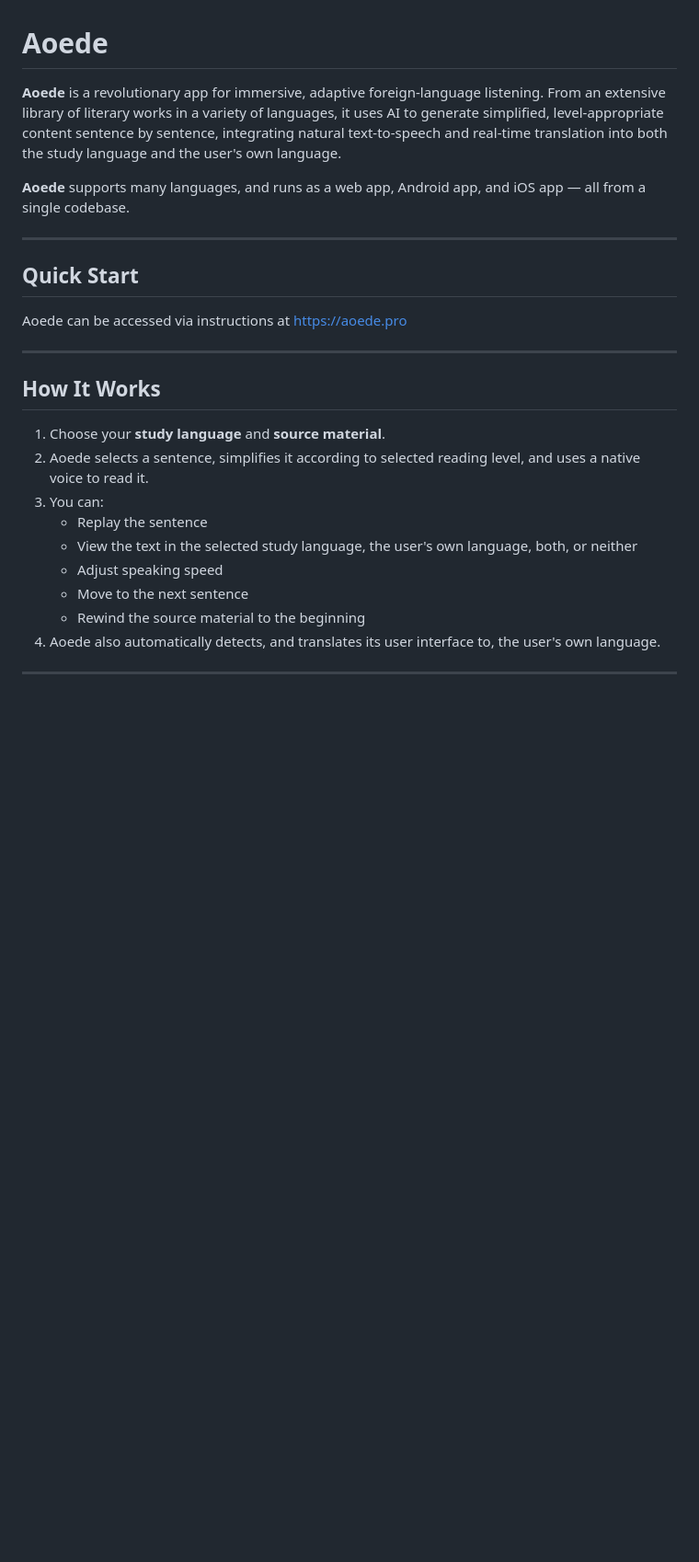
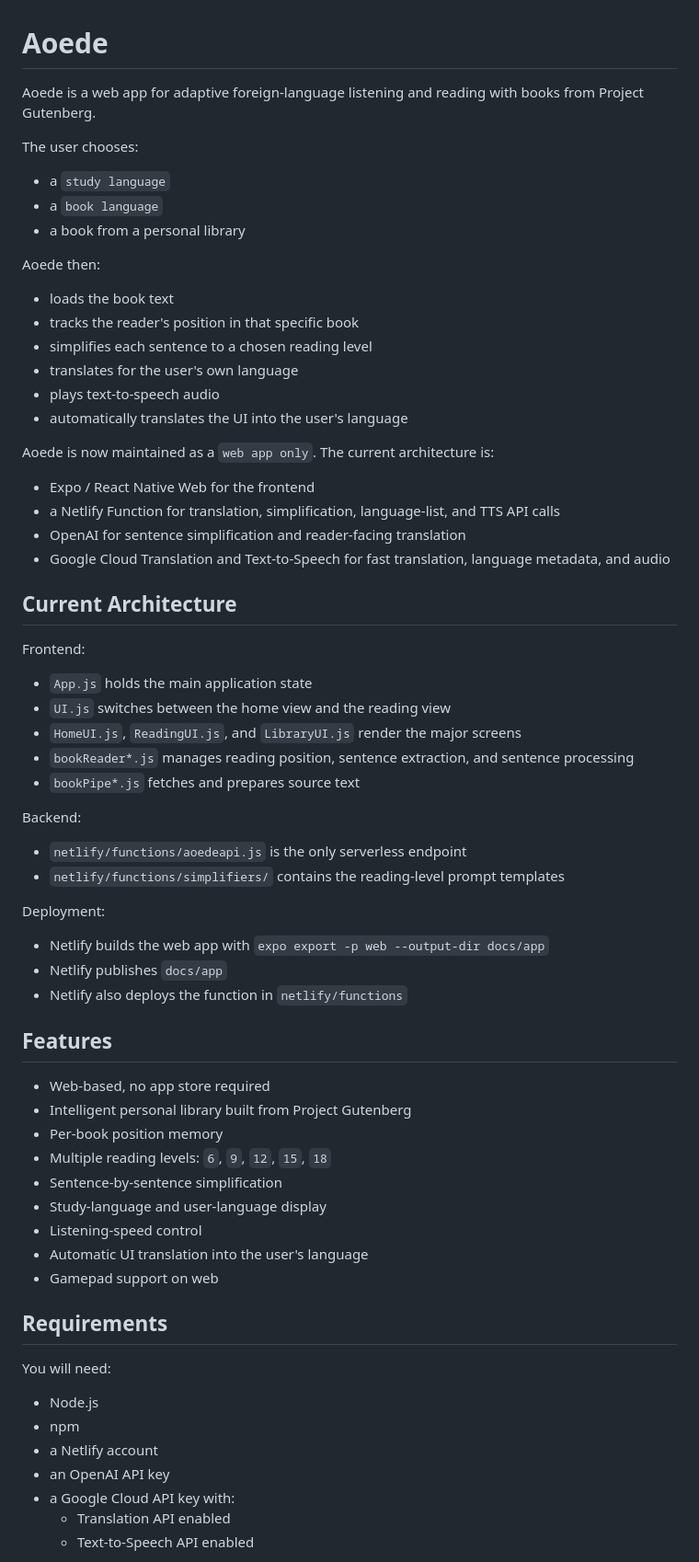
Before and after one commit to LindsayRidgeway/aoede, a Markdown page: README.md, the part around one of its changes. Shown at 92% size. Drawn GitHub-style; blank space fills up the shorter version.

```diff
--- a/README.md
+++ b/README.md
@@ -1,28 +1,64 @@
 # Aoede
 
-**Aoede** is a revolutionary app for immersive, adaptive foreign-language listening. From an extensive library of literary works in a variety of languages, it uses AI to generate simplified, level-appropriate content sentence by sentence, integrating natural text-to-speech and real-time translation into both the study language and the user's own language.
+Aoede is a web app for adaptive foreign-language listening and reading with books from Project Gutenberg.
 
-**Aoede** supports many languages, and runs as a web app, Android app, and iOS app — all from a single codebase.
+The user chooses:
+- a `study language`
+- a `book language`
+- a book from a personal library
 
----
+Aoede then:
+- loads the book text
+- tracks the reader's position in that specific book
+- simplifies each sentence to a chosen reading level
+- translates for the user's own language
+- plays text-to-speech audio
+- automatically translates the UI into the user's language
 
-## Quick Start
+Aoede is now maintained as a `web app only`. The current architecture is:
+- Expo / React Native Web for the frontend
+- a Netlify Function for translation, simplification, language-list, and TTS API calls
+- OpenAI for sentence simplification and reader-facing translation
+- Google Cloud Translation and Text-to-Speech for fast translation, language metadata, and audio
 
-Aoede can be accessed via instructions at https://aoede.pro
+## Current Architecture
 
----
+Frontend:
+- `App.js` holds the main application state
+- `UI.js` switches between the home view and the reading view
+- `HomeUI.js`, `ReadingUI.js`, and `LibraryUI.js` render the major screens
+- `bookReader*.js` manages reading position, sentence extraction, and sentence processing
+- `bookPipe*.js` fetches and prepares source text
 
-## How It Works
+Backend:
+- `netlify/functions/aoedeapi.js` is the only serverless endpoint
+- `netlify/functions/simplifiers/` contains the reading-level prompt templates
 
-1. Choose your **study language** and **source material**.
-2. Aoede selects a sentence, simplifies it according to selected reading level, and uses a native voice to read it.
-3. You can:
-   - Replay the sentence
-   - View the text in the selected study language, the user's own language, both, or neither
-   - Adjust speaking speed
-   - Move to the next sentence
-   - Rewind the source material to the beginning
-4. Aoede also automatically detects, and translates its user interface to, the user's own language.
+Deployment:
+- Netlify builds the web app with `expo export -p web --output-dir docs/app`
+- Netlify publishes `docs/app`
+- Netlify also deploys the function in `netlify/functions`
 
+## Features
 
----
+- Web-based, no app store required
+- Intelligent personal library built from Project Gutenberg
+- Per-book position memory
+- Multiple reading levels: `6`, `9`, `12`, `15`, `18`
+- Sentence-by-sentence simplification
+- Study-language and user-language display
+- Listening-speed control
+- Automatic UI translation into the user's language
+- Gamepad support on web
+
+## Requirements
+
+You will need:
+- Node.js
+- npm
+- a Netlify account
+- an OpenAI API key
+- a Google Cloud API key with:
+  - Translation API enabled
+  - Text-to-Speech API enabled
+
```
Also changed, not shown: other parts of README.md (+133 -232 lines).
